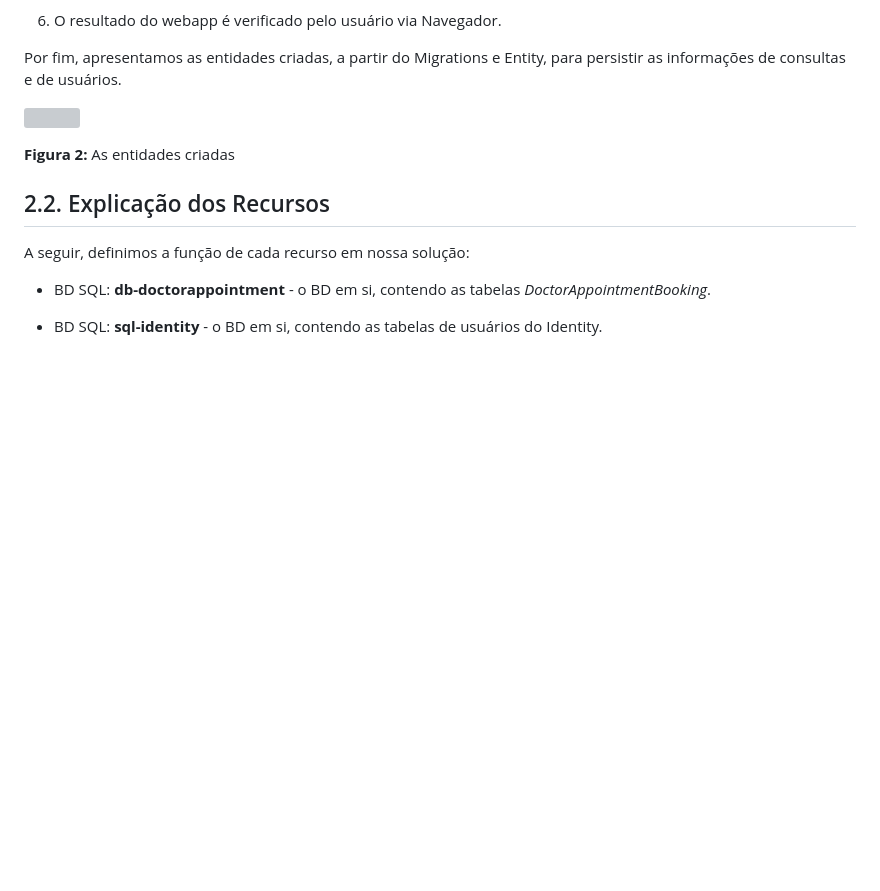
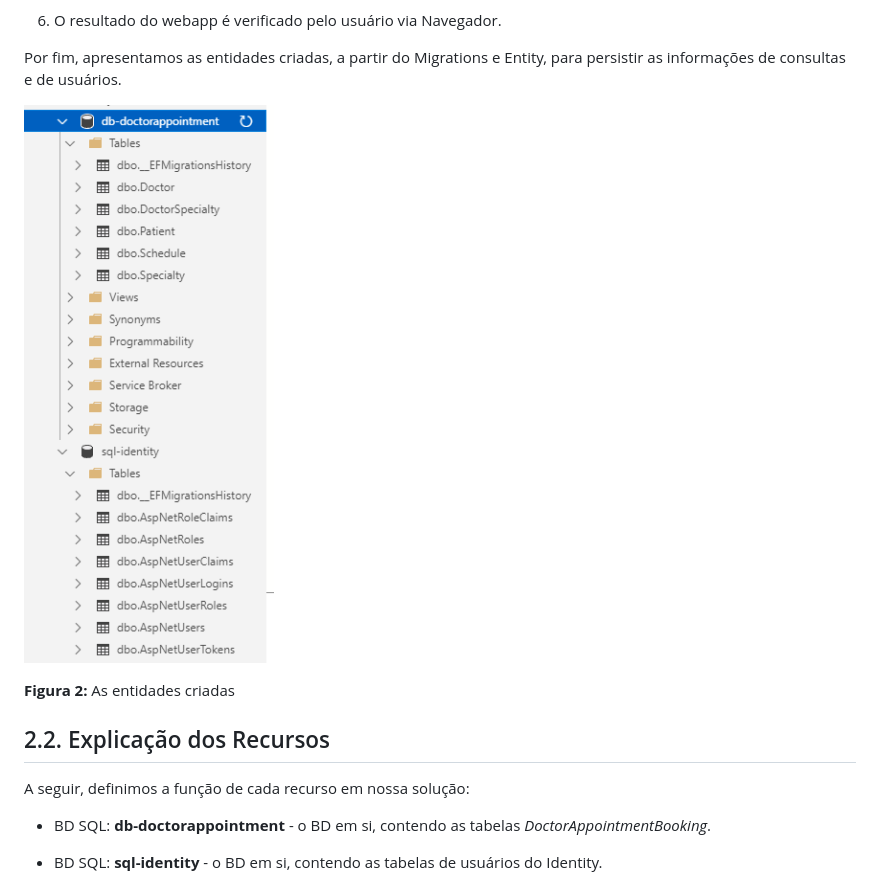
Before and after one commit to rodrigoskte/DoctorAppointmentBooking, a Markdown page: README.md, the part around the change. Drawn GitHub-style; folded sections open; blank space fills up the shorter version; grey boxes are pictures that could not be loaded.

```diff
--- a/README.md
+++ b/README.md
@@ -75,7 +75,7 @@ De acordo com a Figura 1, a arquitetura do DoctorAppointmentBooking é descrita
 
 Por fim, apresentamos as entidades criadas, a partir do Migrations e Entity, para persistir as informações de consultas e de usuários.
 
-![](./res/Entidades.jpeg "As entidades de DoctorAppointmentBooking")
+![](./res/Entidades.png "As entidades de DoctorAppointmentBooking")
 
 **Figura 2:** As entidades criadas
 
```
